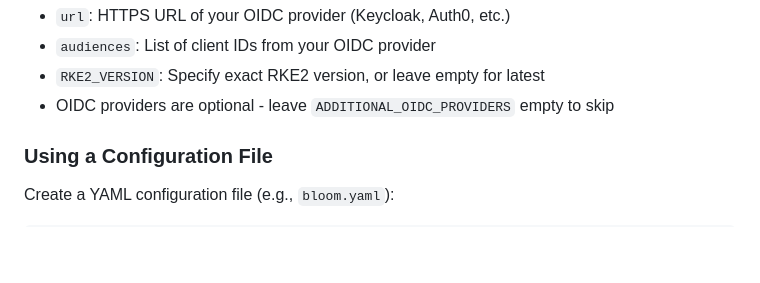
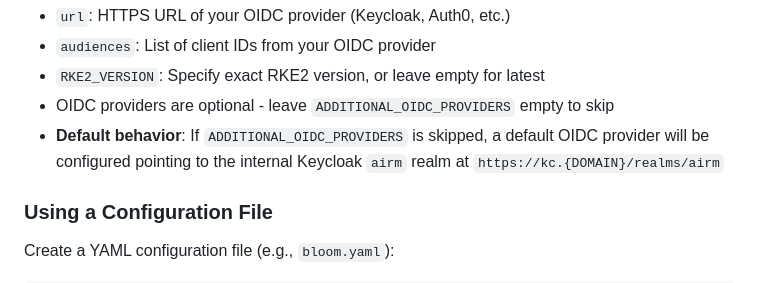
Before and after one commit to silogen/cluster-bloom, a Markdown page: README.md, the part around the change. Drawn GitHub-style; blank space fills up the shorter version.

Commit message:
feat: support multi oidc providers

```diff
--- a/README.md
+++ b/README.md
@@ -129,6 +129,7 @@ ADDITIONAL_OIDC_PROVIDERS:
 - `audiences`: List of client IDs from your OIDC provider
 - `RKE2_VERSION`: Specify exact RKE2 version, or leave empty for latest
 - OIDC providers are optional - leave `ADDITIONAL_OIDC_PROVIDERS` empty to skip
+- **Default behavior**: If `ADDITIONAL_OIDC_PROVIDERS` is skipped, a default OIDC provider will be configured pointing to the internal Keycloak `airm` realm at `https://kc.{DOMAIN}/realms/airm`
 
 ### Using a Configuration File
 
```
